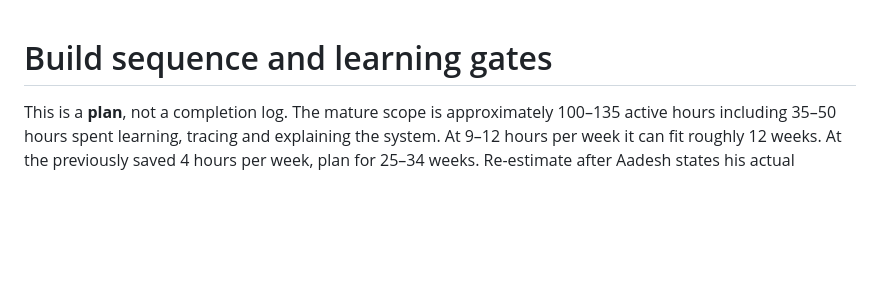
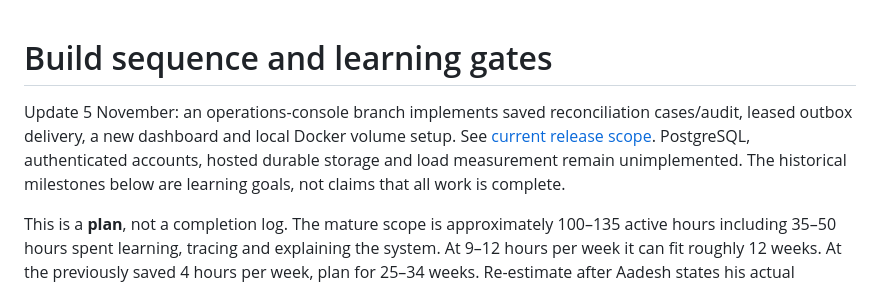
Before and after one commit to AadeshMishra333/payment-reliability-lab, a Markdown page: docs/ROADMAP.md, the part around the change. Rendered like a GitHub page; blank space fills up the shorter version.

```diff
--- a/docs/ROADMAP.md
+++ b/docs/ROADMAP.md
@@ -1,4 +1,10 @@
 # Build sequence and learning gates
+
+Update 5 November: an operations-console branch implements saved reconciliation
+cases/audit, leased outbox delivery, a new dashboard and local Docker volume setup.
+See [current release scope](OPERATIONS.md). PostgreSQL, authenticated accounts,
+hosted durable storage and load measurement remain unimplemented. The historical
+milestones below are learning goals, not claims that all work is complete.
 
 This is a **plan**, not a completion log. The mature scope is approximately 100–135 active hours including 35–50 hours spent learning, tracing and explaining the system. At 9–12 hours per week it can fit roughly 12 weeks. At the previously saved 4 hours per week, plan for 25–34 weeks. Re-estimate after Aadesh states his actual availability. Do not backdate project experience.
 
```
Also changed, not shown: README.md (+25 -0 lines), docs/AI_ASSISTANCE.md (+7 -0 lines), docs/OPERATIONS.md (added, +95 -0 lines), docs/operations-desktop.png (added), docs/operations-mobile.png (added), 10 other files.
